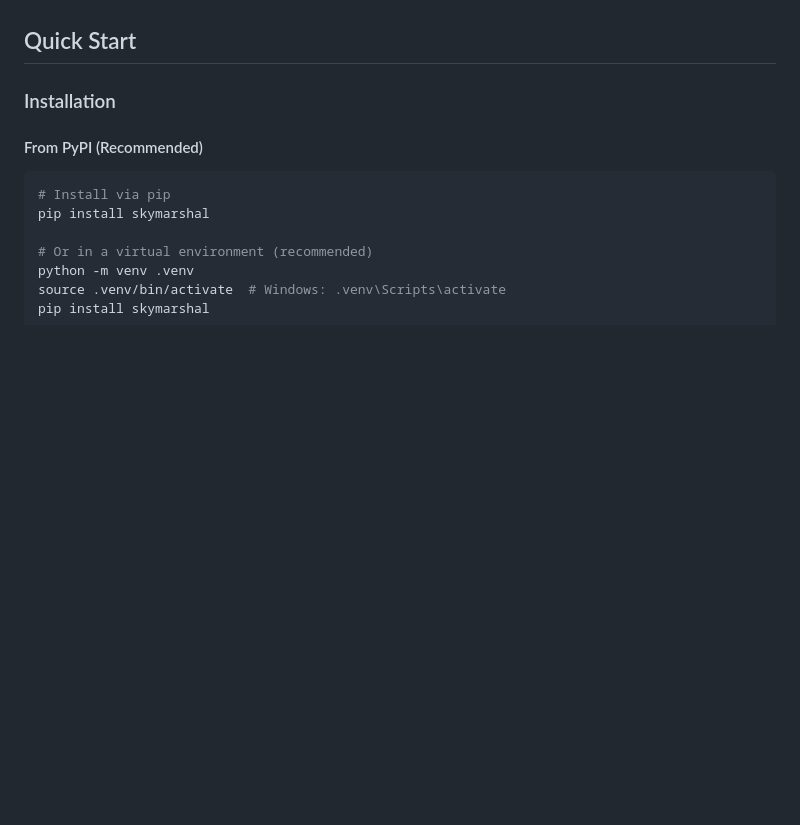
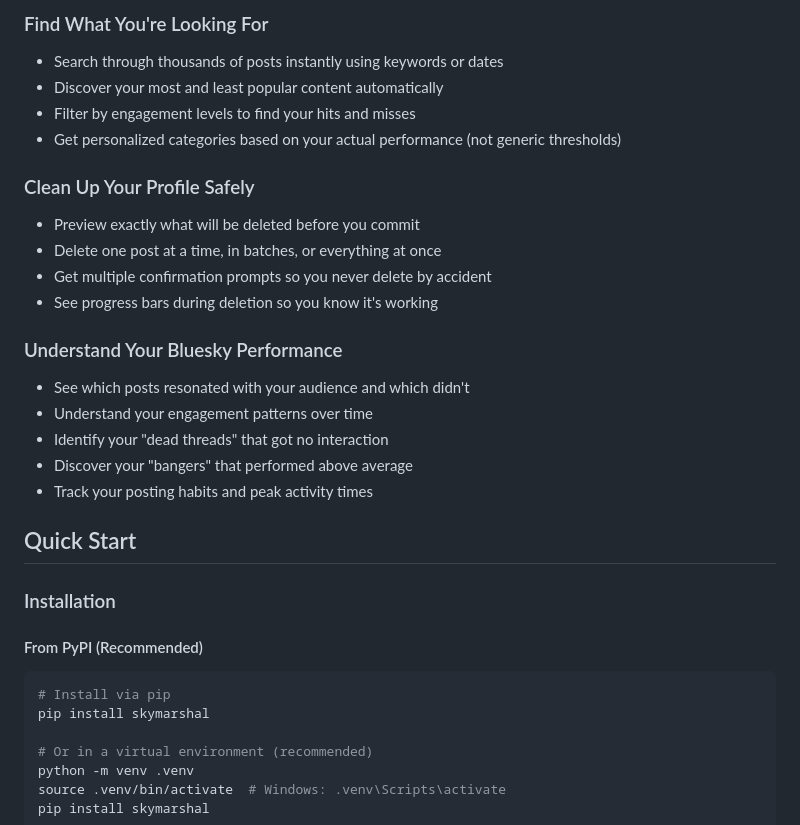
Before and after one commit to lukeslp/skymarshal, a Markdown page: README.md, the part around the change printed below. Drawn GitHub-style; blank space fills up the shorter version.

```diff
--- a/README.md
+++ b/README.md
@@ -46,3 +60,21 @@ Your personal Bluesky content command center — manage, analyze, and clean up y
+### Find What You're Looking For
+- Search through thousands of posts instantly using keywords or dates
+- Discover your most and least popular content automatically
+- Filter by engagement levels to find your hits and misses
+- Get personalized categories based on your actual performance (not generic thresholds)
+
+### Clean Up Your Profile Safely
+- Preview exactly what will be deleted before you commit
+- Delete one post at a time, in batches, or everything at once
+- Get multiple confirmation prompts so you never delete by accident
+- See progress bars during deletion so you know it's working
+
+### Understand Your Bluesky Performance
+- See which posts resonated with your audience and which didn't
+- Understand your engagement patterns over time
+- Identify your "dead threads" that got no interaction
+- Discover your "bangers" that performed above average
+- Track your posting habits and peak activity times
 
 ## Quick Start
 
```
Also changed, not shown: other parts of README.md (+46 -32 lines).
